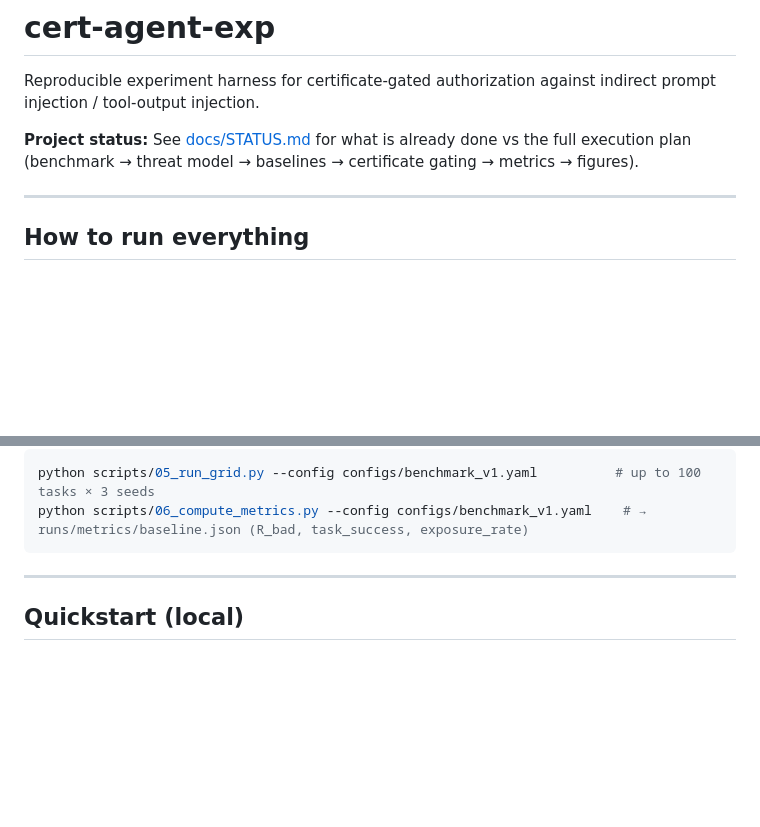
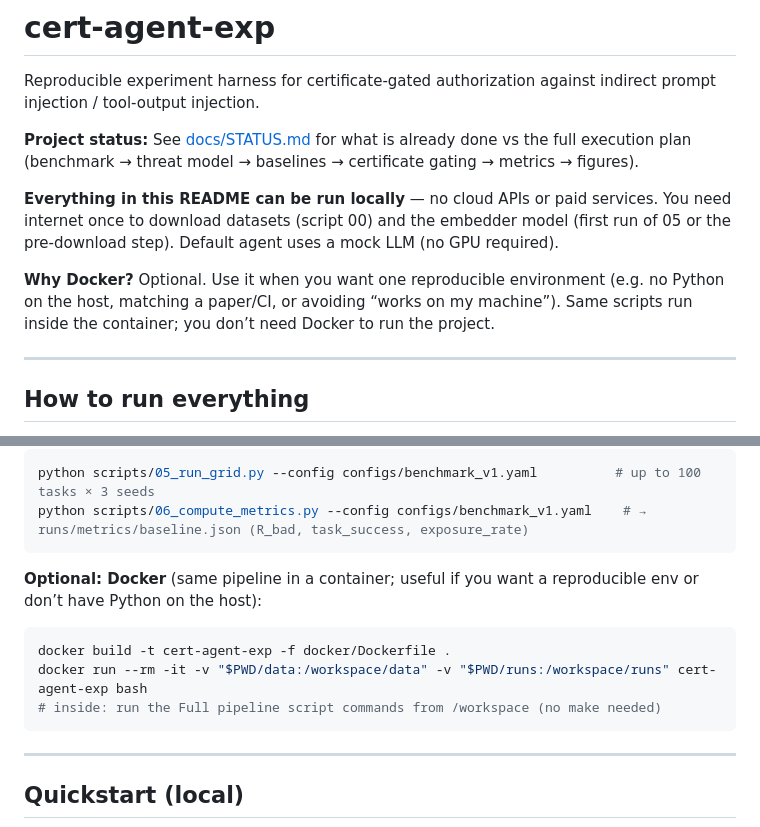
Before and after one commit to tuanle277/cert, a Markdown page: README.md, 2 parts joined by grey strips. Drawn GitHub-style; blank space fills up the shorter version.

````diff
--- a/README.md
+++ b/README.md
@@ -3,6 +3,10 @@
 Reproducible experiment harness for certificate-gated authorization against indirect prompt injection / tool-output injection.
 
 **Project status:** See [docs/STATUS.md](docs/STATUS.md) for what is already done vs the full execution plan (benchmark → threat model → baselines → certificate gating → metrics → figures).
+
+**Everything in this README can be run locally** — no cloud APIs or paid services. You need internet once to download datasets (script 00) and the embedder model (first run of 05 or the pre-download step). Default agent uses a mock LLM (no GPU required).
+
+**Why Docker?** Optional. Use it when you want one reproducible environment (e.g. no Python on the host, matching a paper/CI, or avoiding “works on my machine”). Same scripts run inside the container; you don’t need Docker to run the project.
 
 ---
 
@@ -52,6 +56,13 @@ python scripts/06_compute_metrics.py --config configs/grid.yaml
 ```bash
 python scripts/05_run_grid.py --config configs/benchmark_v1.yaml          # up to 100 tasks × 3 seeds
 python scripts/06_compute_metrics.py --config configs/benchmark_v1.yaml    # → runs/metrics/baseline.json (R_bad, task_success, exposure_rate)
+```
+
+**Optional: Docker** (same pipeline in a container; useful if you want a reproducible env or don’t have Python on the host):
+```bash
+docker build -t cert-agent-exp -f docker/Dockerfile .
+docker run --rm -it -v "$PWD/data:/workspace/data" -v "$PWD/runs:/workspace/runs" cert-agent-exp bash
+# inside: run the Full pipeline script commands from /workspace (no make needed)
 ```
 
 ---
````
